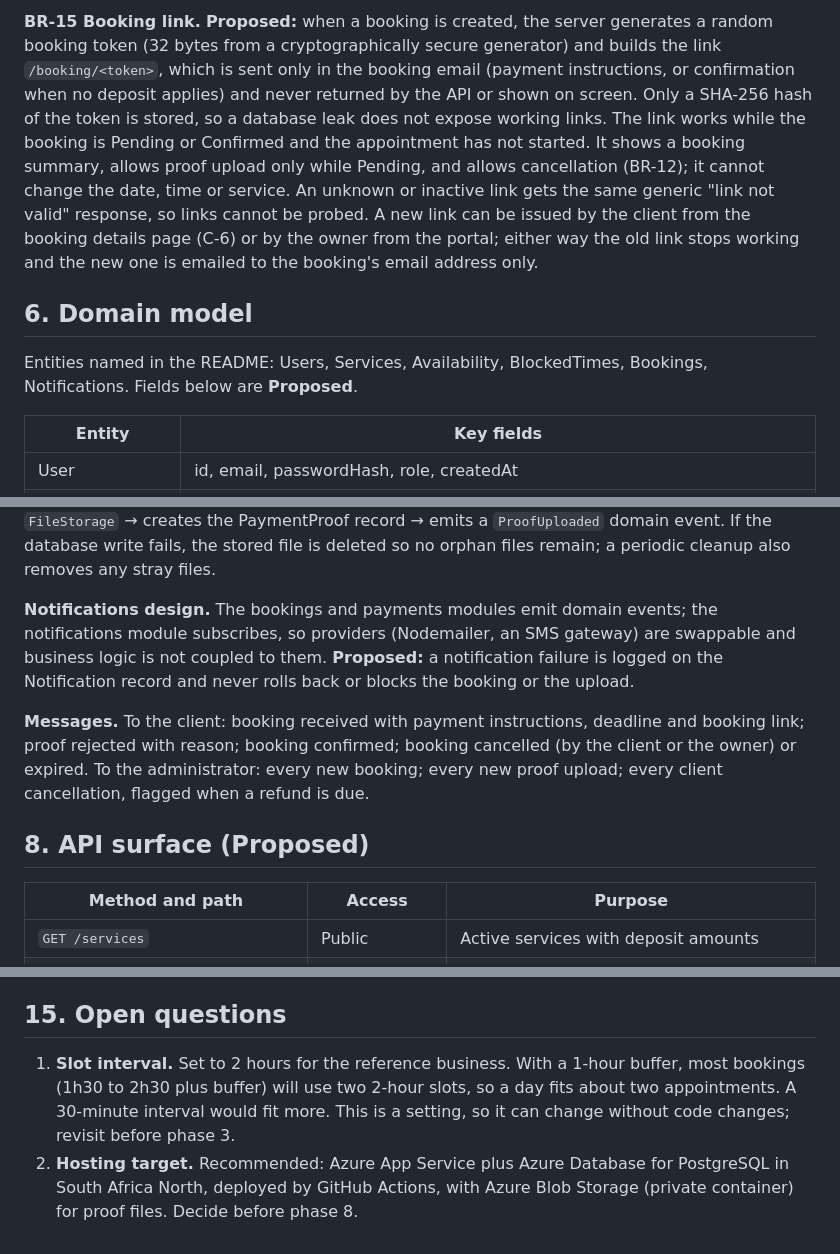
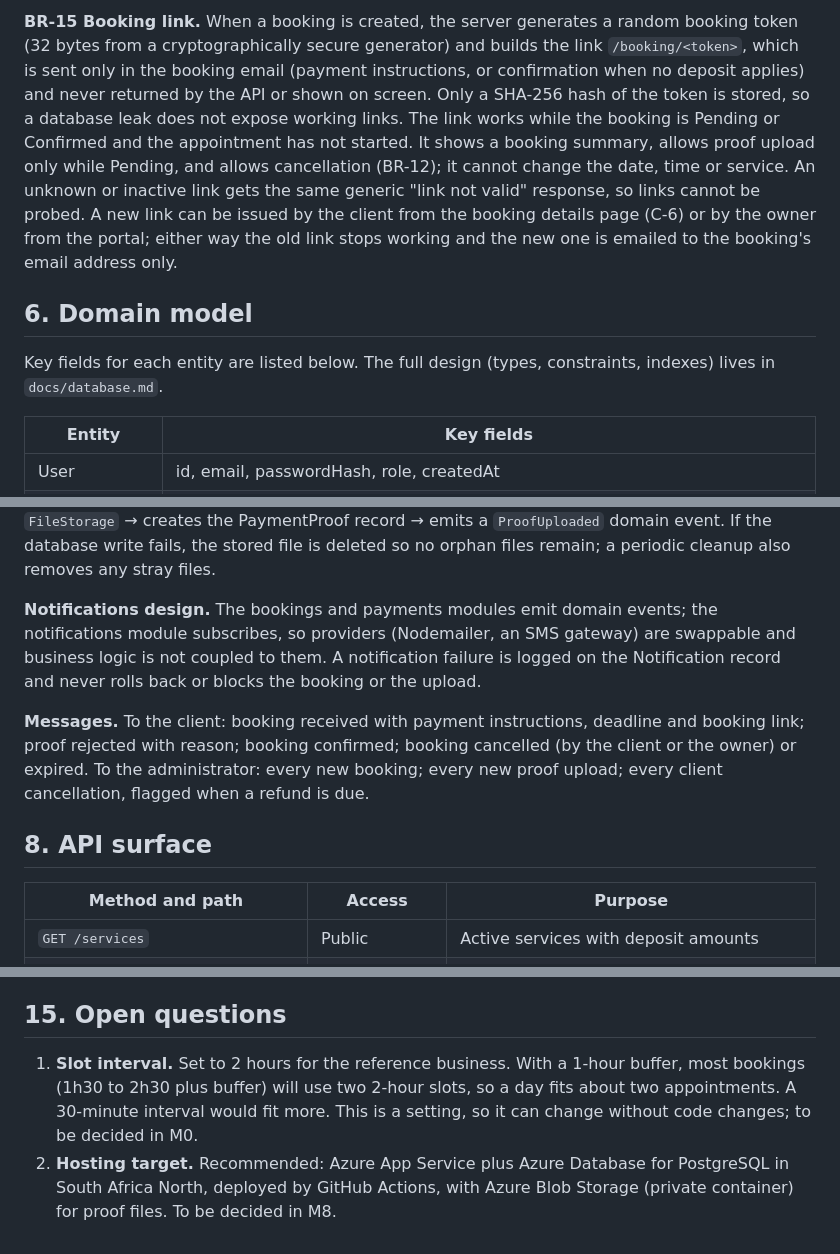
Before and after one commit to GloryMabunda/Service-Booking-Marketplace, a Markdown page: docs/Specification.md, 3 parts joined by grey strips. Drawn GitHub-style.

```diff
--- a/docs/Specification.md
+++ b/docs/Specification.md
@@ -98,9 +98,9 @@ Only the administrator changes status, with two exceptions: a scheduled job sets
 
-**BR-15 Booking link.** **Proposed:** when a booking is created, the server generates a random booking token (32 bytes from a cryptographically secure generator) and builds the link `/booking/<token>`, which is sent only in the booking email (payment instructions, or confirmation when no deposit applies) and never returned by the API or shown on screen. Only a SHA-256 hash of the token is stored, so a database leak does not expose working links. The link works while the booking is Pending or Confirmed and the appointment has not started. It shows a booking summary, allows proof upload only while Pending, and allows cancellation (BR-12); it cannot change the date, time or service. An unknown or inactive link gets the same generic "link not valid" response, so links cannot be probed. A new link can be issued by the client from the booking details page (C-6) or by the owner from the portal; either way the old link stops working and the new one is emailed to the booking's email address only.
+**BR-15 Booking link.** When a booking is created, the server generates a random booking token (32 bytes from a cryptographically secure generator) and builds the link `/booking/<token>`, which is sent only in the booking email (payment instructions, or confirmation when no deposit applies) and never returned by the API or shown on screen. Only a SHA-256 hash of the token is stored, so a database leak does not expose working links. The link works while the booking is Pending or Confirmed and the appointment has not started. It shows a booking summary, allows proof upload only while Pending, and allows cancellation (BR-12); it cannot change the date, time or service. An unknown or inactive link gets the same generic "link not valid" response, so links cannot be probed. A new link can be issued by the client from the booking details page (C-6) or by the owner from the portal; either way the old link stops working and the new one is emailed to the booking's email address only.
 
 ## 6. Domain model
 
-Entities named in the README: Users, Services, Availability, BlockedTimes, Bookings, Notifications. Fields below are **Proposed**.
+Key fields for each entity are listed below. The full design (types, constraints, indexes) lives in `docs/database.md`.
 
 | Entity | Key fields |
 | --- | --- |
@@ -135,11 +135,11 @@ A modular NestJS REST API in front of PostgreSQL, serving a static HTML/Bootstra
 
 **Upload flow.** The client opens the booking link and sends a `multipart/form-data` request → the server hashes the token, finds the booking, and checks Pending status, proof count and rate limit → streams the file with a size cap (rejecting oversize uploads without buffering them in full) → checks content type from the file's bytes → computes the SHA-256 hash → saves through `FileStorage` → creates the PaymentProof record → emits a `ProofUploaded` domain event. If the database write fails, the stored file is deleted so no orphan files remain; a periodic cleanup also removes any stray files.
 
-**Notifications design.** The bookings and payments modules emit domain events; the notifications module subscribes, so providers (Nodemailer, an SMS gateway) are swappable and business logic is not coupled to them. **Proposed:** a notification failure is logged on the Notification record and never rolls back or blocks the booking or the upload.
+**Notifications design.** The bookings and payments modules emit domain events; the notifications module subscribes, so providers (Nodemailer, an SMS gateway) are swappable and business logic is not coupled to them. A notification failure is logged on the Notification record and never rolls back or blocks the booking or the upload.
 
 **Messages.** To the client: booking received with payment instructions, deadline and booking link; proof rejected with reason; booking confirmed; booking cancelled (by the client or the owner) or expired. To the administrator: every new booking; every new proof upload; every client cancellation, flagged when a refund is due.
 
-## 8. API surface (Proposed)
+## 8. API surface
 
 | Method and path | Access | Purpose |
 | --- | --- | --- |
@@ -240,5 +245,5 @@ A payment gateway with automatic confirmation and refunds (making proof upload u
 
 ## 15. Open questions
 
-1. **Slot interval.** Set to 2 hours for the reference business. With a 1-hour buffer, most bookings (1h30 to 2h30 plus buffer) will use two 2-hour slots, so a day fits about two appointments. A 30-minute interval would fit more. This is a setting, so it can change without code changes; revisit before phase 3.
-2. **Hosting target.** Recommended: Azure App Service plus Azure Database for PostgreSQL in South Africa North, deployed by GitHub Actions, with Azure Blob Storage (private container) for proof files. Decide before phase 8.
+1. **Slot interval.** Set to 2 hours for the reference business. With a 1-hour buffer, most bookings (1h30 to 2h30 plus buffer) will use two 2-hour slots, so a day fits about two appointments. A 30-minute interval would fit more. This is a setting, so it can change without code changes; to be decided in M0.
+2. **Hosting target.** Recommended: Azure App Service plus Azure Database for PostgreSQL in South Africa North, deployed by GitHub Actions, with Azure Blob Storage (private container) for proof files. To be decided in M8.
```
Also changed, not shown: other parts of docs/Specification.md (+34 -29 lines).
